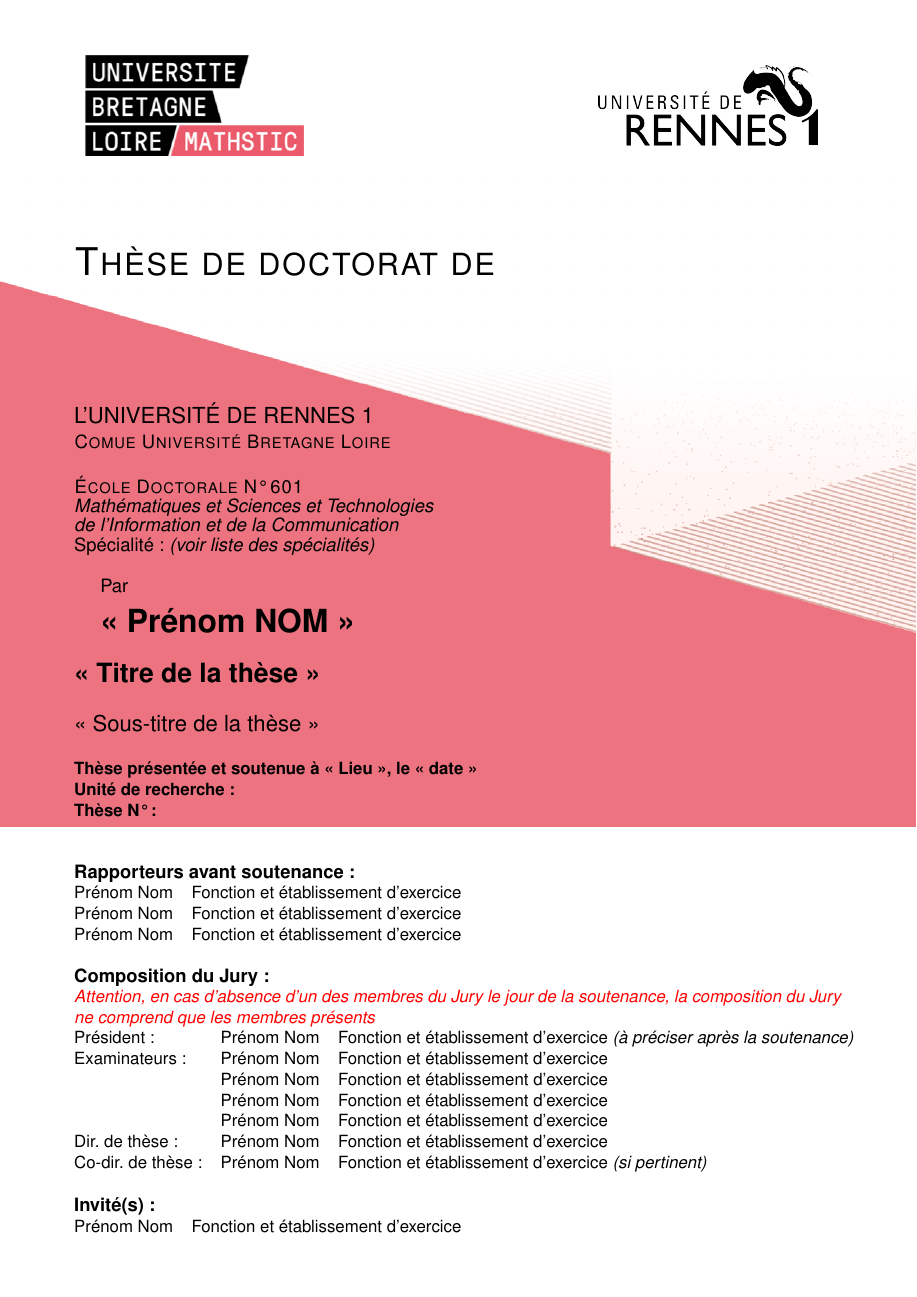
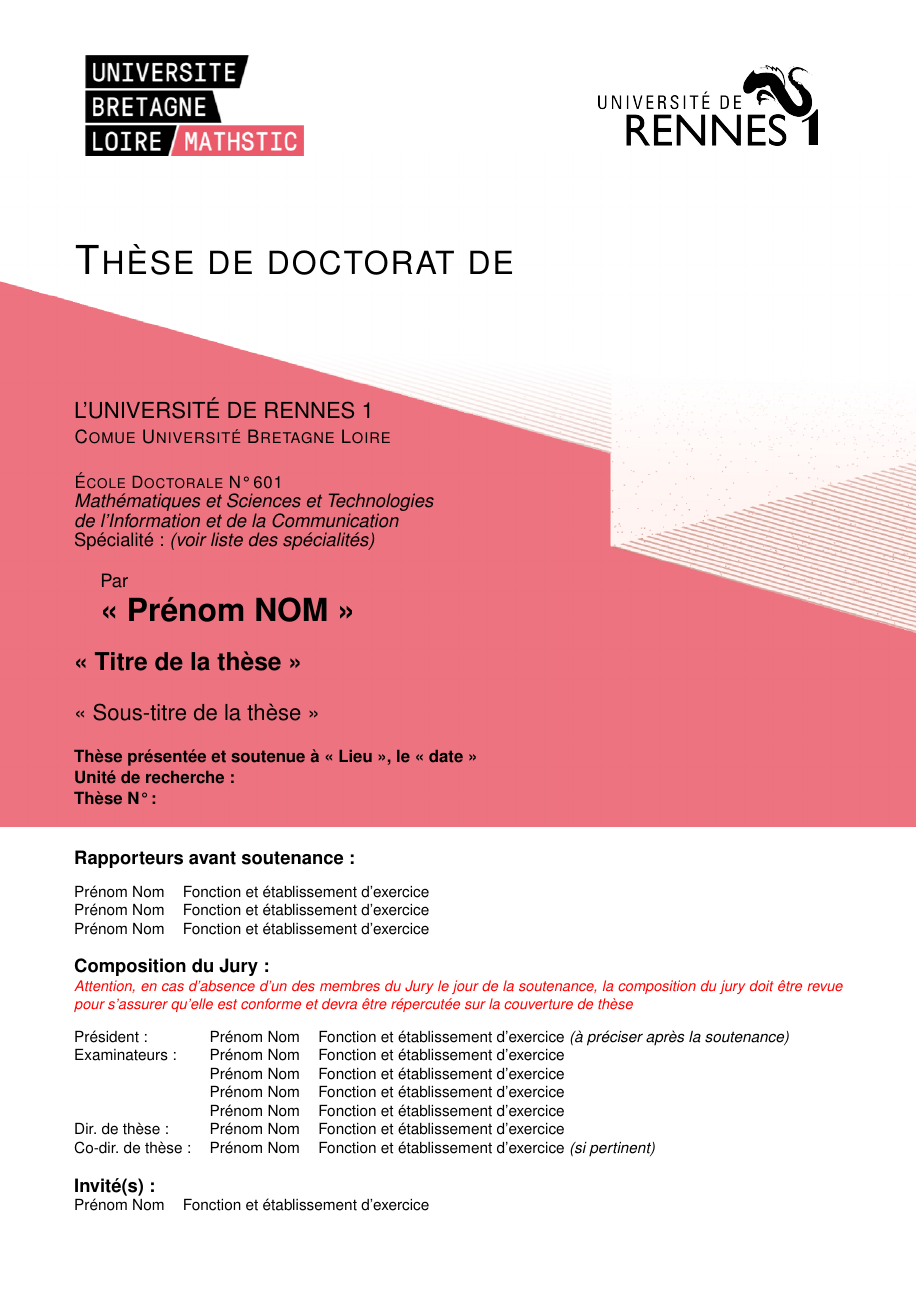
Before and after one commit to tremelow/JellyRoll, a LaTeX document (main.tex, which reads Couverture-these/pagedegarde.tex, these-ubl.cls): page 1 of 28. Compiled offline with pdfLaTeX.

Commit message:
Some changes in front cover page layout to better fit MathSTIC Word template
- Update of red-colored text in Composition du Jury
- Modification of the font size in places (use of custom font sizes in some cases)

```diff
--- a/Couverture-these/pagedegarde.tex
+++ b/Couverture-these/pagedegarde.tex
@@ -65,7 +65,8 @@
 
 
 \jury{
-{\normalsize \textbf{Rapporteurs avant soutenance :}}\\
+{\normalsize \textbf{Rapporteurs avant soutenance :}}\\ \newline
+\footnotesize
 \begin{tabular}{@{}ll}
 Pr\'{e}nom Nom & Fonction et \'{e}tablissement d'exercice \\
 Pr\'{e}nom Nom & Fonction et \'{e}tablissement d'exercice \\
@@ -74,8 +75,8 @@
 
 \vspace{\baselineskip}
 {\normalsize \textbf{Composition du Jury :}}\\
-{\textcolor{red}{\textit{Attention, en cas d’absence d’un des membres du Jury le jour de la soutenance, la composition du Jury}}}\\
-{\textcolor{red}{\textit{ne comprend que les membres pr\'{e}sents}}}\\
+{\fontsize{9.5}{11}\selectfont {\textcolor{red}{\textit{Attention, en cas d’absence d’un des membres du Jury le jour de la soutenance, la composition du jury doit être revue pour s’assurer qu’elle est conforme et devra être répercutée sur la couverture de thèse}}}}\\ \newline
+\footnotesize
 \begin{tabular}{@{}lll}
 
 Pr\'{e}sident :        & Pr\'{e}nom Nom & Fonction et \'{e}tablissement d'exercice \textit{(à préciser après la soutenance)} \\
--- a/these-ubl.cls
+++ b/these-ubl.cls
@@ -249,8 +249,11 @@
 %%%%%%% Nom complet de l'ubl
 \newcommand{\ubl}[1]{\gdef\@ubl{#1}}
 \ubl{}
+
 %%%%%%%%%%%%%%%%%%%%%%%%%%%%
-
+% Define some font sizes specific to the front cover
+\newcommand{\HugeFront}{\fontsize{26}{31}\selectfont} % Used in 'these de doctorat' title
+\newcommand{\LargeFront}{\fontsize{16}{19}\selectfont} % Used in thesis title
 
 %mise en page de la page de garde
 \makeatletter
@@ -273,41 +276,41 @@
   };
    \node at (current page.center)
 {\parbox{17.6cm}{
-\vspace{4.2cm}
+\vspace{3.6cm}
 
 \selectfontfrontcover % Set font style for front cover page
 
-{\Huge \textsc{Th\`{e}se de doctorat de}} \\
-
+{\HugeFront \textsc{Th\`{e}se de doctorat de}} \\
 
 %\begin{huge}
 %\ding{167}
 %\end{huge}
 
-\vspace{2.2cm}
+\vspace{2.1cm}
 
 {\setlength{\baselineskip}{0.9\baselineskip} {\large \@unite} \\
 {\textsc{\@ubl}} \\
 \par}
 \vspace{0.01cm}
 {\setlength{\baselineskip}{0.7\baselineskip}
-{\textsc{\@ecoledoc}} \\
+{\small\textsc{\@ecoledoc}} \\
  \textit{\@nomecole} \\
 \@spec
 
-
+\fontsize{12}{10}\selectfont
 \vspace{0.5cm}
-\hspace{0.6cm}Par \vspace{0.3cm}
+\hspace{0.6cm}Par \vspace{0.15cm}
 \par}
 \hspace{0.6cm}{\LARGE\textbf{\@author}} \vspace{0.5cm}
 
-{\Large\textbf{\@title}} \vspace{0.5cm}
+{\LargeFront\textbf{\@title}} \vspace{0.5cm}
 
 {\large{\@lesoustitre}} \vspace{0.5cm}
 \begin{spacing}{1}
-	 \small \textbf{Th\`{e}se pr\'{e}sent\'{e}e et soutenue \`{a} \@lieu, le \@date} \\
-	 \small \textbf{\@uniterecherche} \\
-	 \small \textbf{\@numthese}
+	 \small
+	 \textbf{Th\`{e}se pr\'{e}sent\'{e}e et soutenue \`{a} \@lieu, le \@date} \\
+	 \textbf{\@uniterecherche} \\
+	 \textbf{\@numthese}
 \end{spacing}
 \vspace{1.1cm}
 	\begin{small}
```
Also changed, not shown: Couverture-these/pagedegarde.tex (1 more changed lines).
